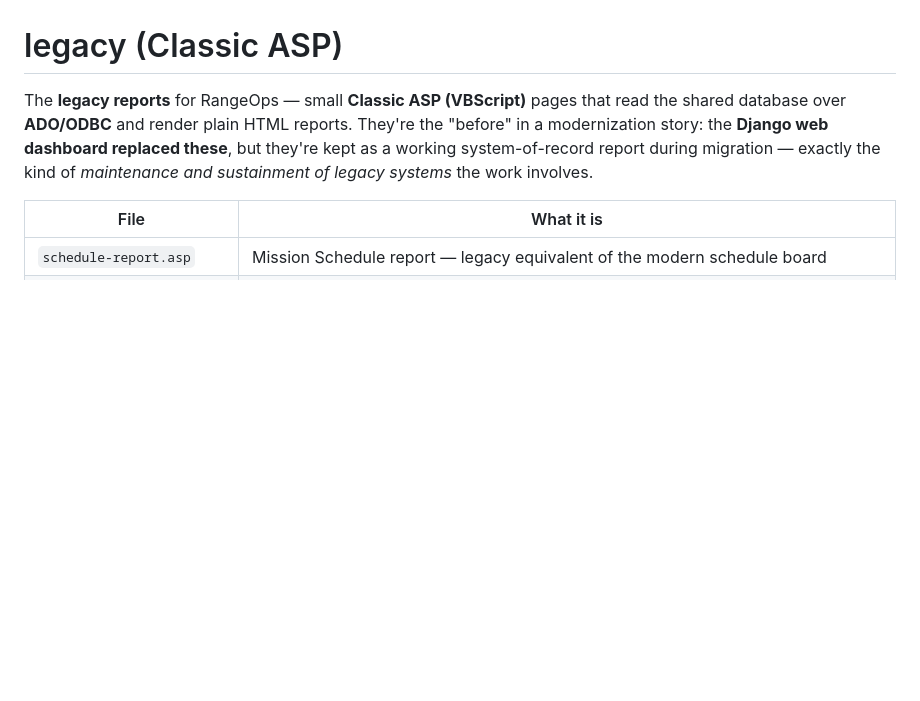
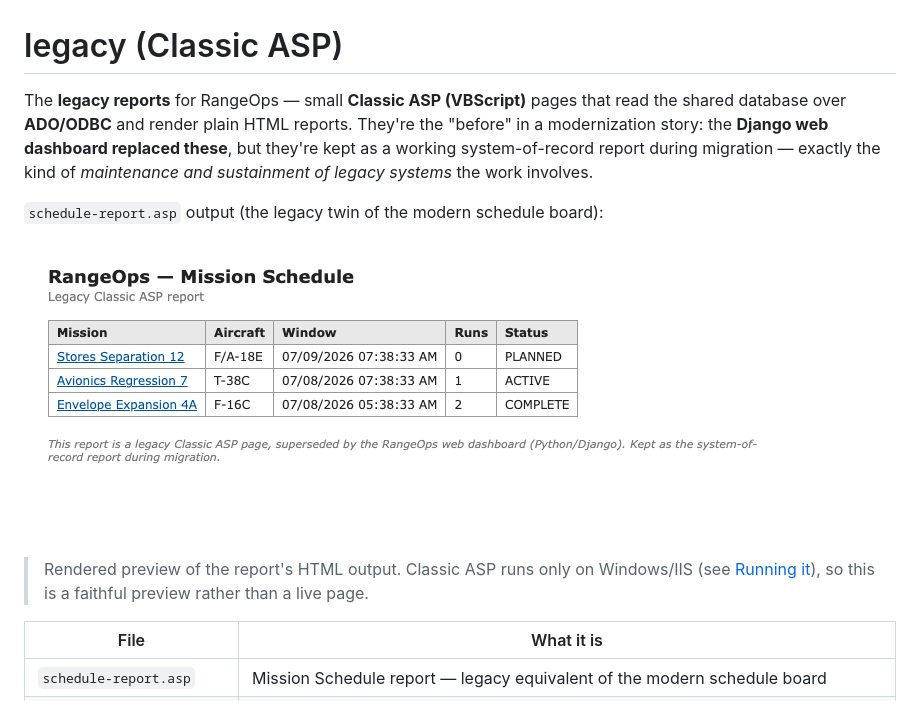
Before and after one commit to connorkoch0511/RangeOps, a Markdown page: legacy/README.md, the part around the change. Drawn GitHub-style; pictures changed too: docs/screenshots/05-legacy-asp.png (added); blank space fills up the shorter version.

Commit message:
Add legacy ASP report preview image + résumé bullets doc
Co-Authored-By: Claude Opus 4.8 <noreply@anthropic.com>

```diff
--- a/legacy/README.md
+++ b/legacy/README.md
@@ -6,6 +6,14 @@ the "before" in a modernization story: the **Django web dashboard replaced
 these**, but they're kept as a working system-of-record report during migration —
 exactly the kind of *maintenance and sustainment of legacy systems* the work
 involves.
+
+`schedule-report.asp` output (the legacy twin of the modern schedule board):
+
+![Legacy Classic ASP schedule report](../docs/screenshots/05-legacy-asp.png)
+
+> Rendered preview of the report's HTML output. Classic ASP runs only on
+> Windows/IIS (see [Running it](#running-it)), so this is a faithful preview
+> rather than a live page.
 
 | File | What it is |
 |------|-----------|
```
Also changed, not shown: docs/RESUME-BULLETS.md (added, +41 -0 lines).
